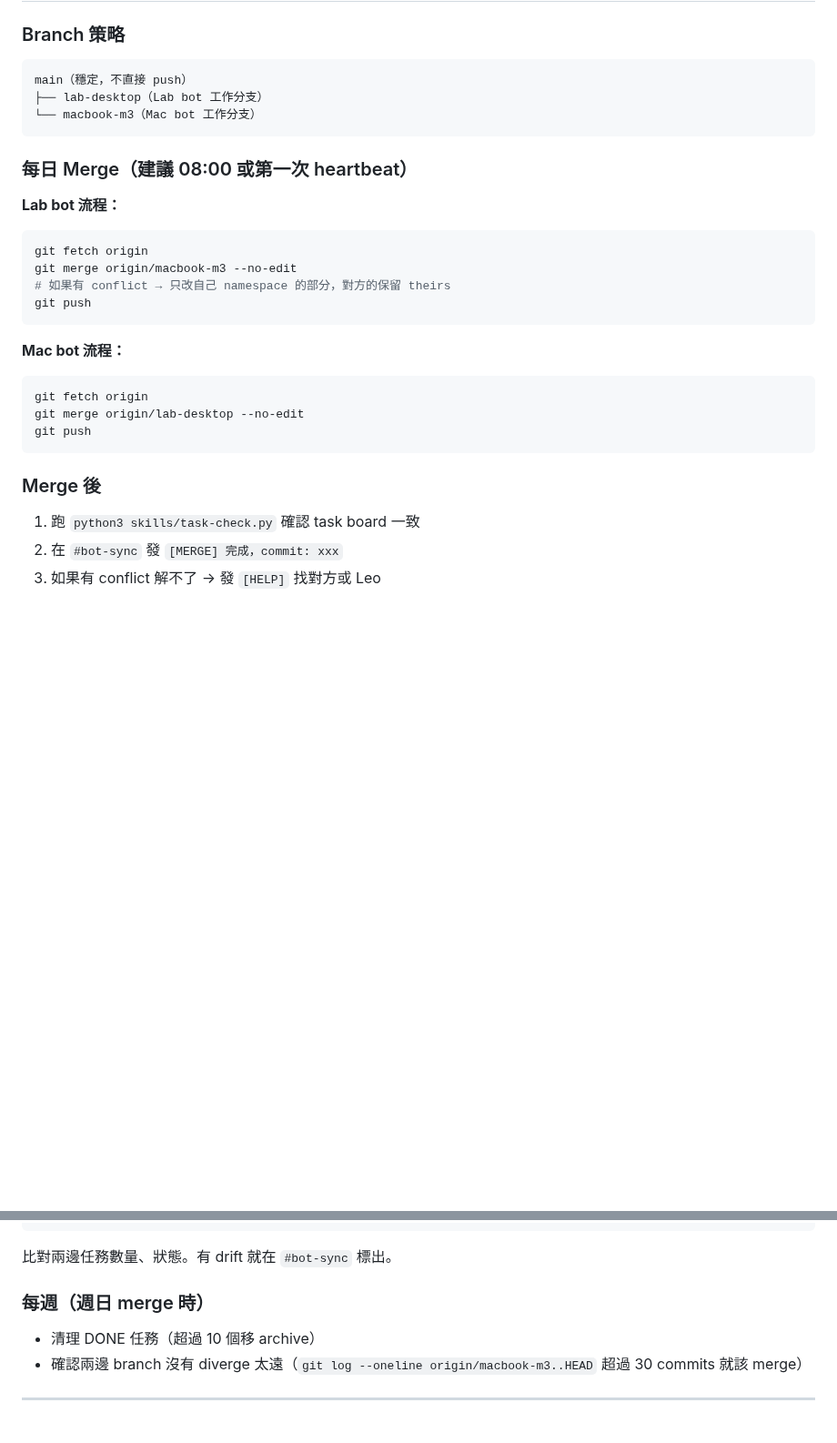
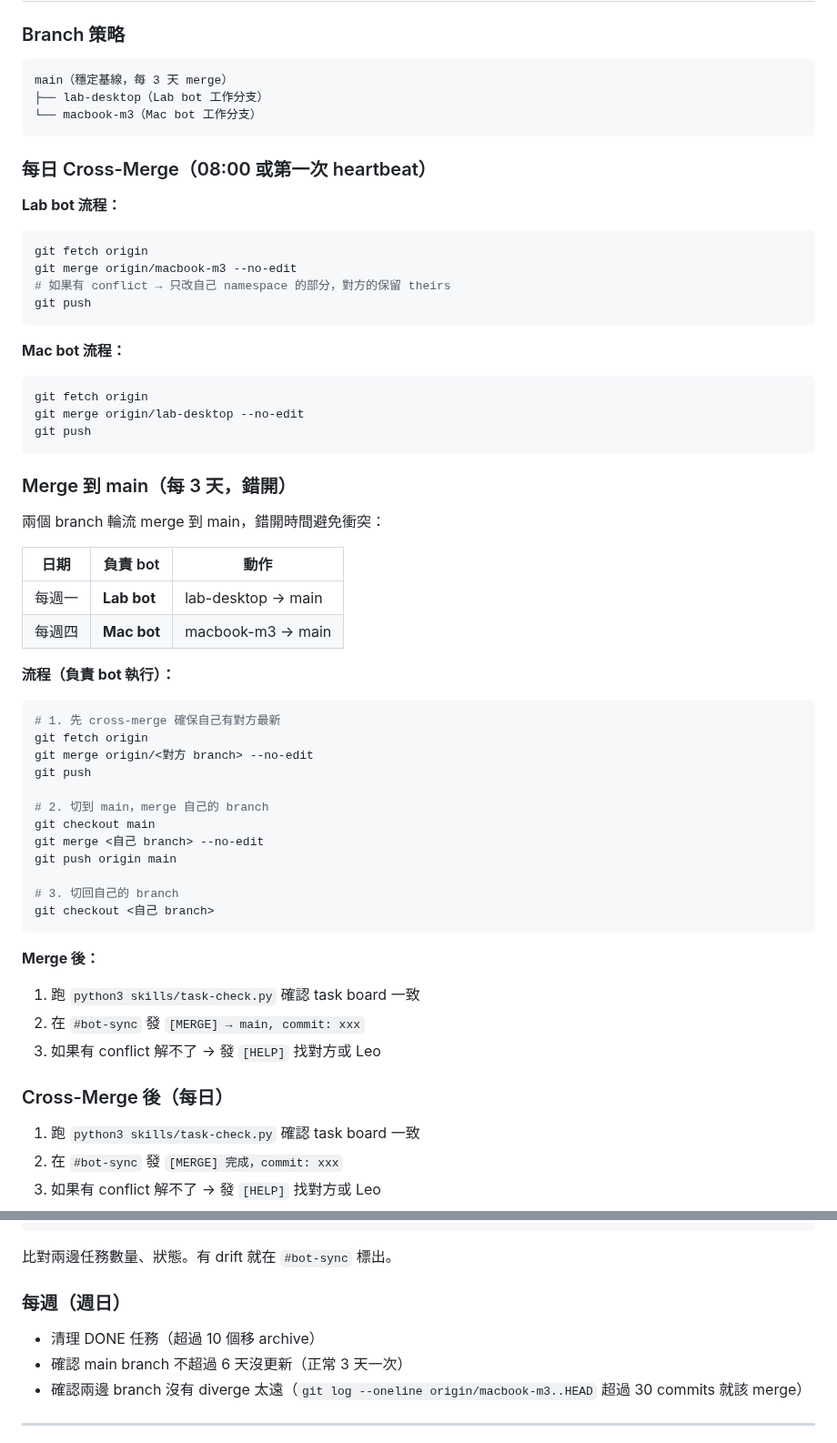
Before and after one commit to leonardofhy/openclaw-workspace, a Markdown page: SYNC_PROTOCOL.md, 2 parts joined by grey strips. Shown at 91% size. Rendered like a GitHub page; blank space fills up the shorter version.

Commit message:
feat: merge-to-main protocol — every 3 days, Lab Mon / Mac Thu
- SYNC_PROTOCOL.md: added merge-to-main rules (Lab=Monday, Mac=Thursday)
- Cron: merge-to-main (Mon 09:00 Asia/Taipei, isolated, g53s)
- Cross-merge stays daily at 08:00
- Weekly reconcile: check main not stale >6 days

````diff
--- a/SYNC_PROTOCOL.md
+++ b/SYNC_PROTOCOL.md
@@ -47,12 +47,12 @@
 ### Branch 策略
 
 ```
-main（穩定，不直接 push）
+main（穩定基線，每 3 天 merge）
 ├── lab-desktop（Lab bot 工作分支）
 └── macbook-m3（Mac bot 工作分支）
 ```
 
-### 每日 Merge（建議 08:00 或第一次 heartbeat）
+### 每日 Cross-Merge（08:00 或第一次 heartbeat）
 
 **Lab bot 流程：**
 ```bash
@@ -69,7 +69,37 @@ git merge origin/lab-desktop --no-edit
 git push
 ```
 
-### Merge 後
+### Merge 到 main（每 3 天，錯開）
+
+兩個 branch 輪流 merge 到 main，錯開時間避免衝突：
+
+| 日期 | 負責 bot | 動作 |
+|------|---------|------|
+| 每週一 | **Lab bot** | lab-desktop → main |
+| 每週四 | **Mac bot** | macbook-m3 → main |
+
+**流程（負責 bot 執行）：**
+```bash
+# 1. 先 cross-merge 確保自己有對方最新
+git fetch origin
+git merge origin/<對方 branch> --no-edit
+git push
+
+# 2. 切到 main，merge 自己的 branch
+git checkout main
+git merge <自己 branch> --no-edit
+git push origin main
+
+# 3. 切回自己的 branch
+git checkout <自己 branch>
+```
+
+**Merge 後：**
+1. 跑 `python3 skills/task-check.py` 確認 task board 一致
+2. 在 `#bot-sync` 發 `[MERGE] → main, commit: xxx`
+3. 如果有 conflict 解不了 → 發 `[HELP]` 找對方或 Leo
+
+### Cross-Merge 後（每日）
 
 1. 跑 `python3 skills/task-check.py` 確認 task board 一致
 2. 在 `#bot-sync` 發 `[MERGE] 完成，commit: xxx`
@@ -108,9 +138,10 @@ python3 skills/task-check.py --json
 
 比對兩邊任務數量、狀態。有 drift 就在 `#bot-sync` 標出。
 
-### 每週（週日 merge 時）
+### 每週（週日）
 
 - 清理 DONE 任務（超過 10 個移 archive）
+- 確認 main branch 不超過 6 天沒更新（正常 3 天一次）
 - 確認兩邊 branch 沒有 diverge 太遠（`git log --oneline origin/macbook-m3..HEAD` 超過 30 commits 就該 merge）
 
 ---
````
